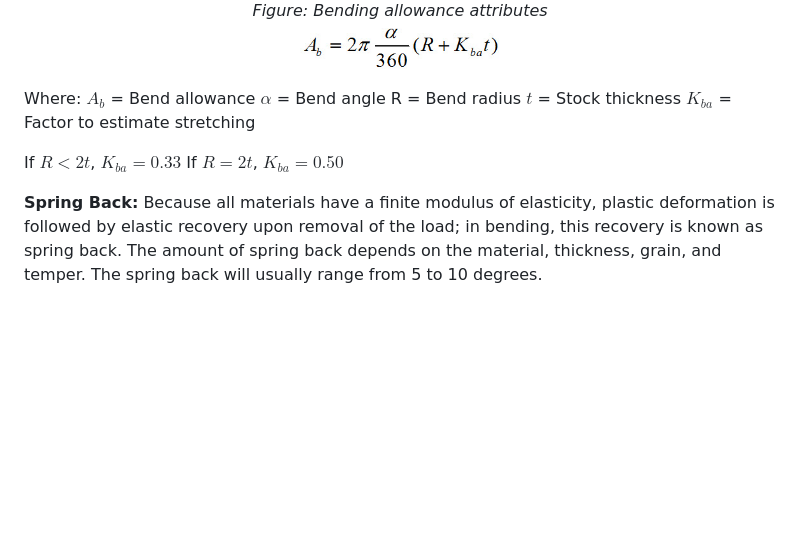
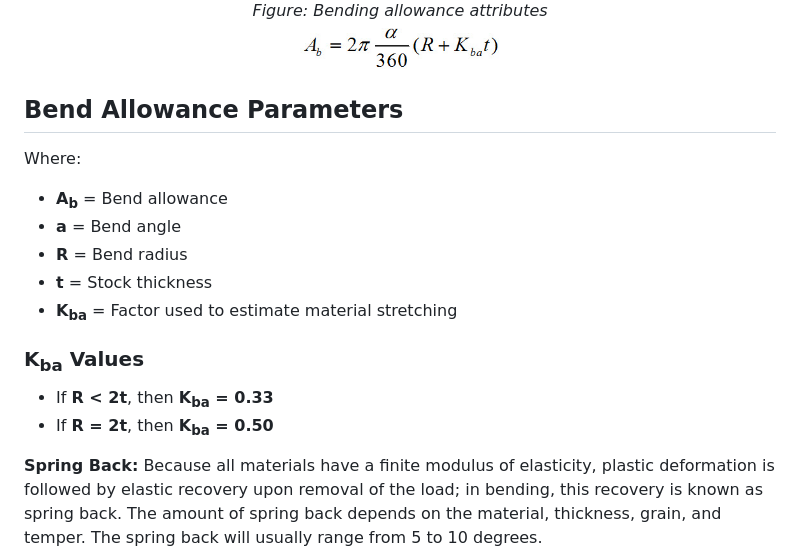
Before and after one commit to virtual-labs/exp-sheet-metal-dei, a Markdown page: experiment/theory.md, the part around the change. GitHub-like rendering; blank space fills up the shorter version.

```diff
--- a/experiment/theory.md
+++ b/experiment/theory.md
@@ -85,10 +85,21 @@ In practical terms, if we want a workpiece with a 90-degree bend in which one le
   <img src="images/SheetMetal/formulla1.jpg" width="200" height="70">
 </p>
 
-Where: $A_{b}$ = Bend allowance $\alpha$ = Bend angle R = Bend radius  $t$ = Stock thickness $K_{ba}$ = Factor to estimate stretching
+## Bend Allowance Parameters
 
- If $R < 2t$, $K_{ba} = 0.33$
- If $R = 2t$, $K_{ba} = 0.50$
+Where:
+
+- **A<sub>b</sub>** = Bend allowance
+- **a** = Bend angle
+- **R** = Bend radius
+- **t** = Stock thickness
+- **K<sub>ba</sub>** = Factor used to estimate material stretching
+
+### K<sub>ba</sub> Values
+
+- If **R < 2t**, then **K<sub>ba</sub> = 0.33**
+- If **R = 2t**, then **K<sub>ba</sub> = 0.50**
+
 
 **Spring Back:**
 Because all materials have a finite modulus of elasticity, plastic deformation is followed by elastic recovery upon removal of the load; in bending, this recovery is known as spring back. The amount of spring back depends on the material, thickness, grain, and temper. The spring back will usually range from 5 to 10 degrees.
```
